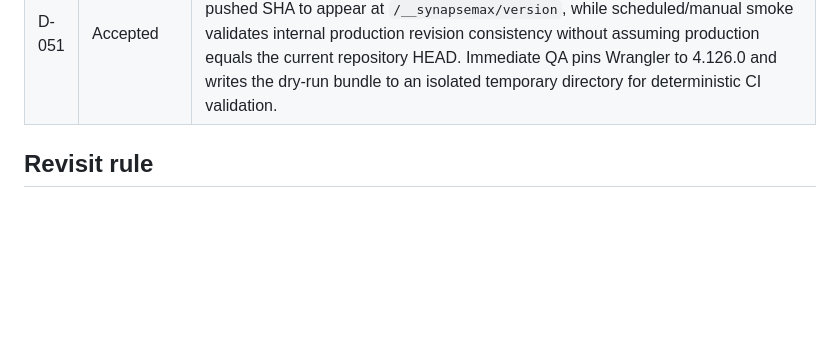
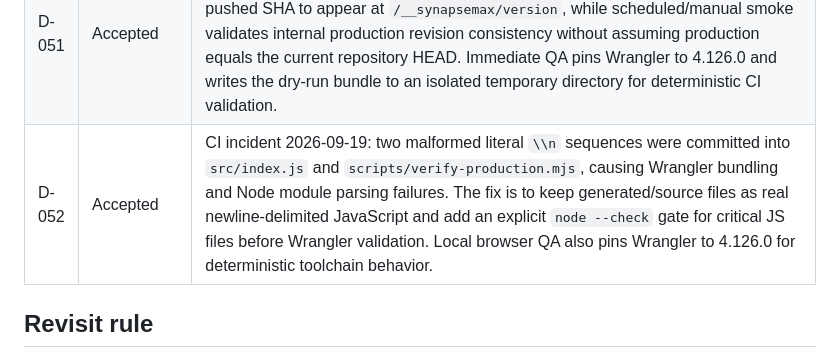
Before and after one commit to knyavik-stack/synapsemax, a Markdown page: docs/DECISION_LOG.md, the part around the change. GitHub-like rendering; blank space fills up the shorter version.

Commit message:
docs: record CI syntax incident and preventive gate

```diff
--- a/docs/DECISION_LOG.md
+++ b/docs/DECISION_LOG.md
@@ -50,6 +50,7 @@
 | D-049 | Accepted | The RLS smoke now uses the exact Data API endpoint returned by Neon management configuration, explicitly targets schema `public` with `Accept-Profile`, exposes the Data API HTTP status/body prefix for diagnosis, and corrects the forbidden tenant fixture. Neon Data API configuration was refreshed and PostgreSQL schema/config reload notifications were issued. The CRITICAL tenant-isolation gate remains OPEN until the browser test returns the expected tenant result and two-user negative tests pass. |
 | D-050 | Accepted | Cloudflare Workers Builds is confirmed by the project owner as successfully delivering the current main revision. Release identity is therefore derived from `WORKERS_CI_COMMIT_SHA` instead of a hard-coded marker. The Worker strips any stale `content-length` header when hydrating the diagnostic HTML so replacement of the release token cannot produce a mismatched body length. |
 | D-051 | Accepted | GitHub Actions must treat Cloudflare Workers Builds as an asynchronous deployment system. Production Smoke therefore waits up to 10 minutes for the pushed SHA to appear at `/__synapsemax/version`, while scheduled/manual smoke validates internal production revision consistency without assuming production equals the current repository HEAD. Immediate QA pins Wrangler to 4.126.0 and writes the dry-run bundle to an isolated temporary directory for deterministic CI validation. |
+| D-052 | Accepted | CI incident 2026-09-19: two malformed literal `\\n` sequences were committed into `src/index.js` and `scripts/verify-production.mjs`, causing Wrangler bundling and Node module parsing failures. The fix is to keep generated/source files as real newline-delimited JavaScript and add an explicit `node --check` gate for critical JS files before Wrangler validation. Local browser QA also pins Wrangler to 4.126.0 for deterministic toolchain behavior. |
 
 ## Revisit rule
 
```
